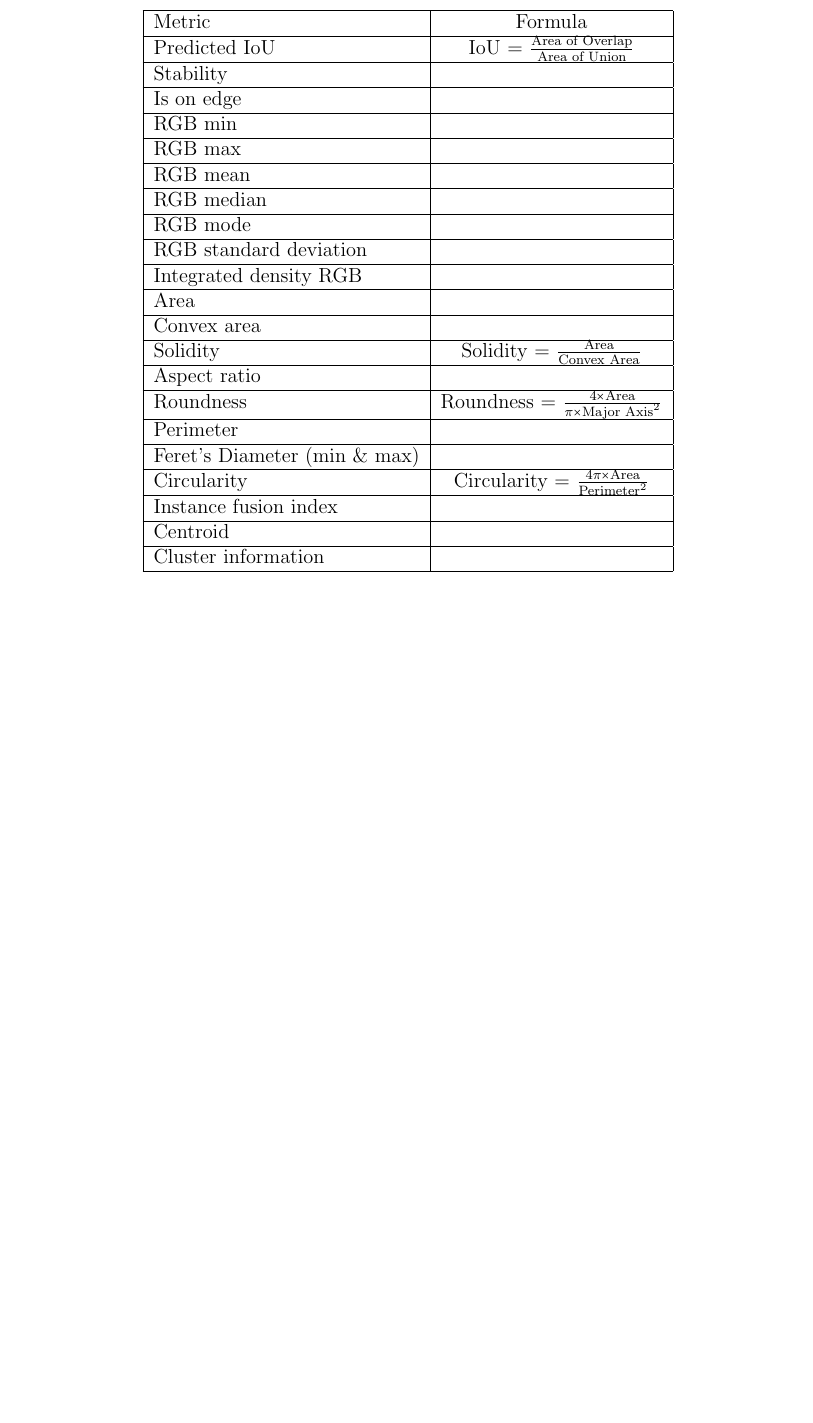
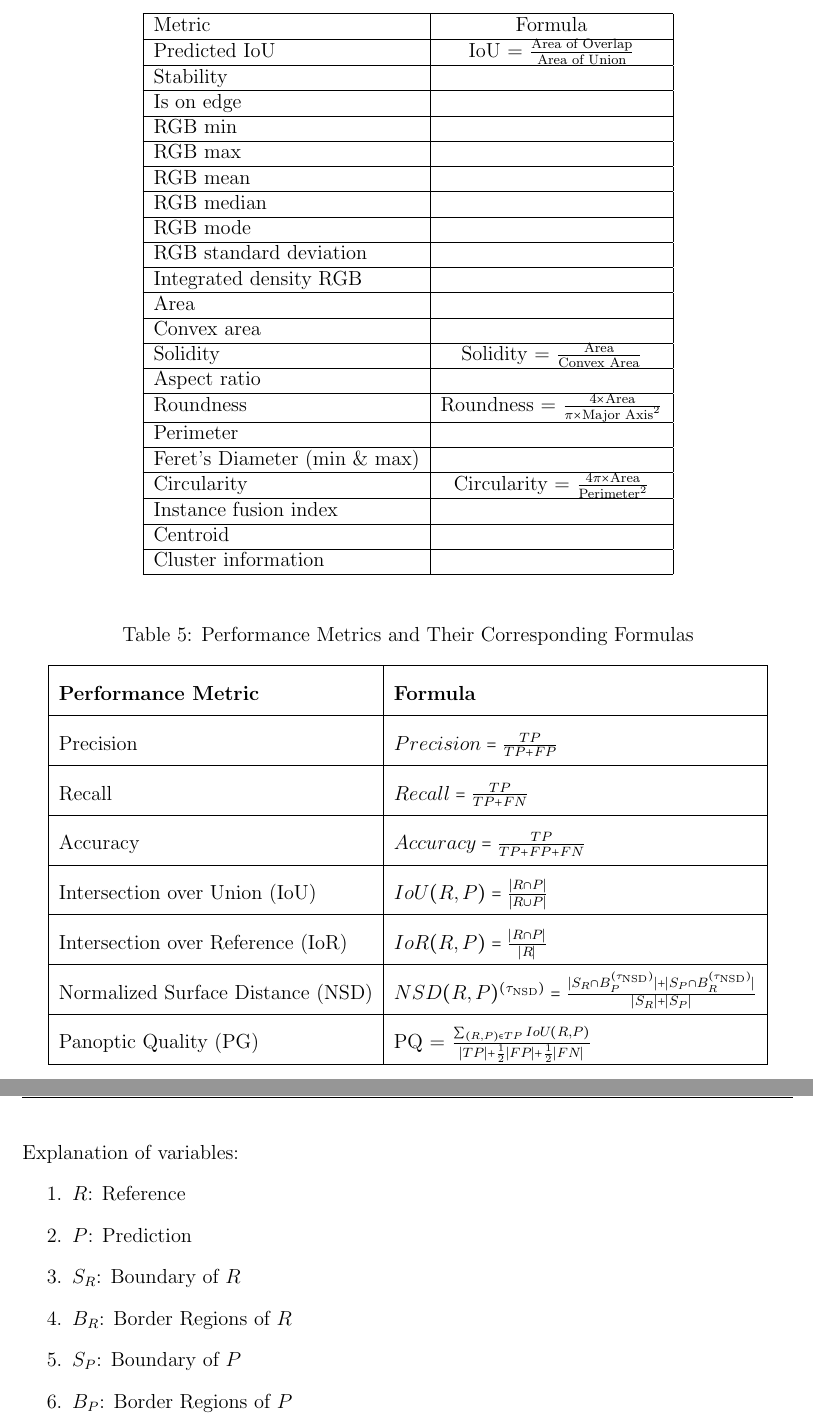
Before and after one commit to davetornado/myovision-report, a LaTeX paper (main.tex, which reads appendix.tex): part of page 43 of 43 before the commit and two parts of pages 43 and 44 of 44 after it, the two joined at a grey line, cut so that both start at the same text, the shorter picture padded with empty space. Compiled offline with pdfLaTeX.

Commit message:
added table but without reference

```diff
--- a/appendix.tex
+++ b/appendix.tex
@@ -136,3 +136,42 @@
 		\hline
 	\end{tabular}
 \end{table}
+
+\begin{table}[H]
+	\centering
+	\caption{Performance Metrics and Their Corresponding Formulas}
+	\label{tabdefs}
+	\renewcommand{\arraystretch}{2}
+	\begin{tabular}{|l|l|}
+		\hline
+		\textbf{Performance Metric} & \textbf{Formula} \\
+		\hline
+		Precision & $Precision = \frac{TP}{TP + FP}$ \\
+		\hline
+		Recall & $Recall = \frac{TP}{TP + FN}$ \\
+		\hline
+		Accuracy & $Accuracy = \frac{TP}{TP + FP + FN}$ \\
+		\hline
+
+		Intersection over Union (IoU) & $IoU(R,P) = \frac{|R \cap P|}{|R \cup P|}$ \\
+		\hline
+
+		Intersection over Reference (IoR) & $IoR(R,P) = \frac{|R \cap P|}{|R|}$ \\
+		\hline
+
+		Normalized Surface Distance (NSD) & $NSD(R,P)^{(\tau_{\text{NSD}})} = \frac{|S_R \cap B_P^{(\tau_{\text{NSD}})}| + |S_P \cap B_R^{(\tau_{\text{NSD}})}|}{|S_R| + |S_P|}$
+		\\
+		\hline
+		Panoptic Quality (PG) & PQ = $\frac{\sum_{(R, P) \in TP} IoU(R, P)}{|TP| + \frac{1}{2}|FP| + \frac{1}{2}|FN|}$ \\
+		\hline
+	\end{tabular}\\
+\end{table}
+Explanation of variables:
+\begin{enumerate}
+	\item $R$: Reference
+	\item $P$: Prediction
+	\item $S_R$: Boundary of $R$
+	\item $B_R$: Border Regions of $R$
+	\item $S_P$: Boundary of $P$
+	\item $B_P$: Border Regions of $P$
+\end{enumerate}
```
